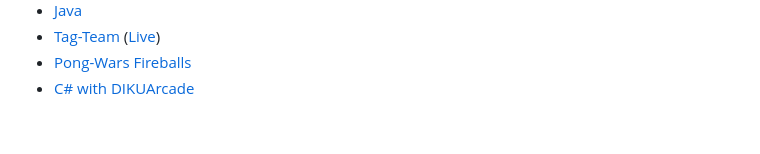
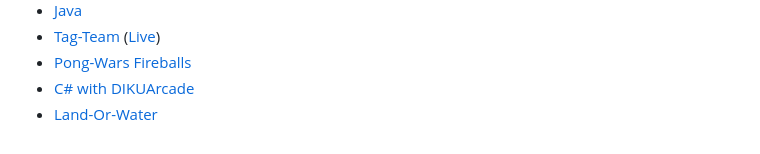
Before and after one commit to vnglst/pong-wars, a Markdown page: README.md, the part around the change. GitHub-like rendering.

Commit message:
Update README.md (#44)

```diff
--- a/README.md
+++ b/README.md
@@ -57,3 +57,4 @@ If you've created an alternate version of Pong Wars and want to share, feel free
 - [Tag-Team](https://github.com/SSteve/pong-wars) ([Live](https://ssteve.github.io/pong-wars/))
 - [Pong-Wars Fireballs](https://pong-wars-fireballs.vercel.app)
 - [C# with DIKUArcade](https://github.com/Roar-Morkore-Hansen/pong-wars.git)
+- [Land-Or-Water](https://github.com/makaveli2P/land-or-water)
```
